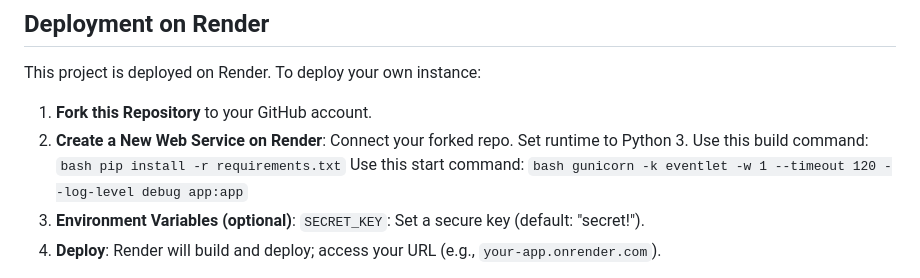
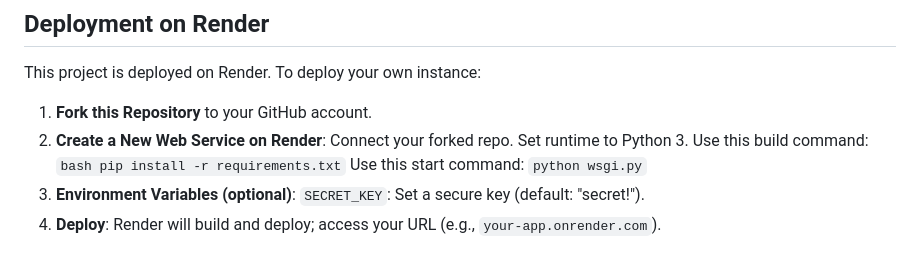
Before and after one commit to adamclement-exe/kanbanpizza, a Markdown page: README.md, the part around the change. GitHub-like rendering.

````diff
--- a/README.md
+++ b/README.md
@@ -40,7 +40,7 @@ Play it live at: [kanbanpizza.onrender.com](https://kanbanpizza.onrender.com)
 ## Deployment on Render
 This project is deployed on Render. To deploy your own instance:
 1. **Fork this Repository** to your GitHub account.
-2. **Create a New Web Service on Render**: Connect your forked repo. Set runtime to Python 3. Use this build command: ```bash pip install -r requirements.txt``` Use this start command: ```bash gunicorn -k eventlet -w 1 --timeout 120 --log-level debug app:app```
+2. **Create a New Web Service on Render**: Connect your forked repo. Set runtime to Python 3. Use this build command: ```bash pip install -r requirements.txt``` Use this start command: ```python wsgi.py```
 3. **Environment Variables (optional)**: `SECRET_KEY`: Set a secure key (default: "secret!").
 4. **Deploy**: Render will build and deploy; access your URL (e.g., `your-app.onrender.com`).
 > **Note:** Render free tier may spin down after inactivity, causing a delay on first load. Threading is avoided for customer orders to ensure compatibility.
````
